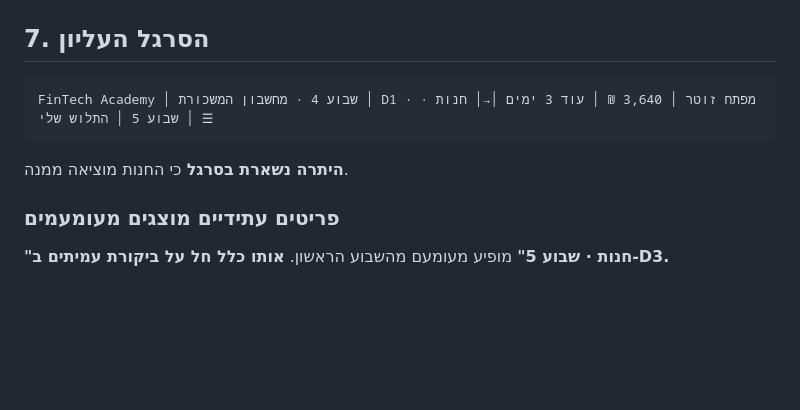
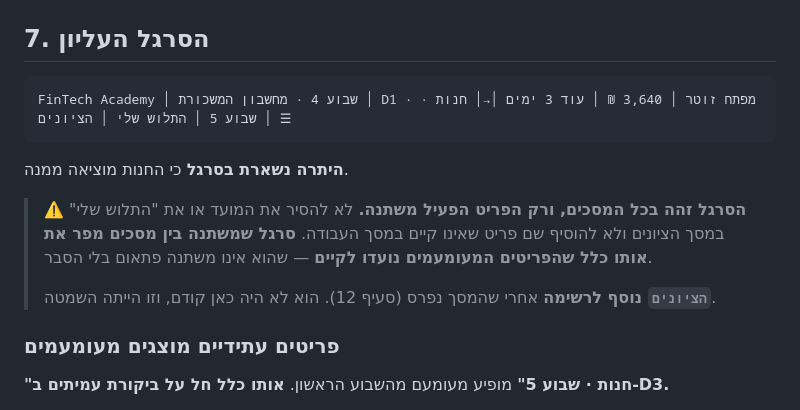
Before and after one commit to rondahan91-eng/fintech-academy, a Markdown page: design/layout.md, the part around the change. Drawn GitHub-style; blank space fills up the shorter version.

````diff
--- a/design/layout.md
+++ b/design/layout.md
@@ -324,10 +324,14 @@
 ## 7. הסרגל העליון
 
 ```
-FinTech Academy │ שבוע 4 · מחשבון המשכורת │ D1 · מפתח זוטר │ 3,640 ₪ │ עוד 3 ימים │→│ חנות · שבוע 5 │ התלוש שלי │ ☰
+FinTech Academy │ שבוע 4 · מחשבון המשכורת │ D1 · מפתח זוטר │ 3,640 ₪ │ עוד 3 ימים │→│ חנות · שבוע 5 │ התלוש שלי │ הציונים │ ☰
 ```
 
 **היתרה נשארת בסרגל** כי החנות מוציאה ממנה.
+
+> ⚠️ **הסרגל זהה בכל המסכים, ורק הפריט הפעיל משתנה.** לא להסיר את המועד או את "התלוש שלי" במסך הציונים ולא להוסיף שם פריט שאינו קיים במסך העבודה. **סרגל שמשתנה בין מסכים מפר את אותו כלל שהפריטים המעומעמים נועדו לקיים** — שהוא אינו משתנה פתאום בלי הסבר.
+>
+> **`הציונים` נוסף לרשימה** אחרי שהמסך נפרס (סעיף 12). הוא לא היה כאן קודם, וזו הייתה השמטה.
 
 ### פריטים עתידיים מוצגים מעומעמים
 
````
Also changed, not shown: design/grades-updates.md (added, +81 -0 lines).
